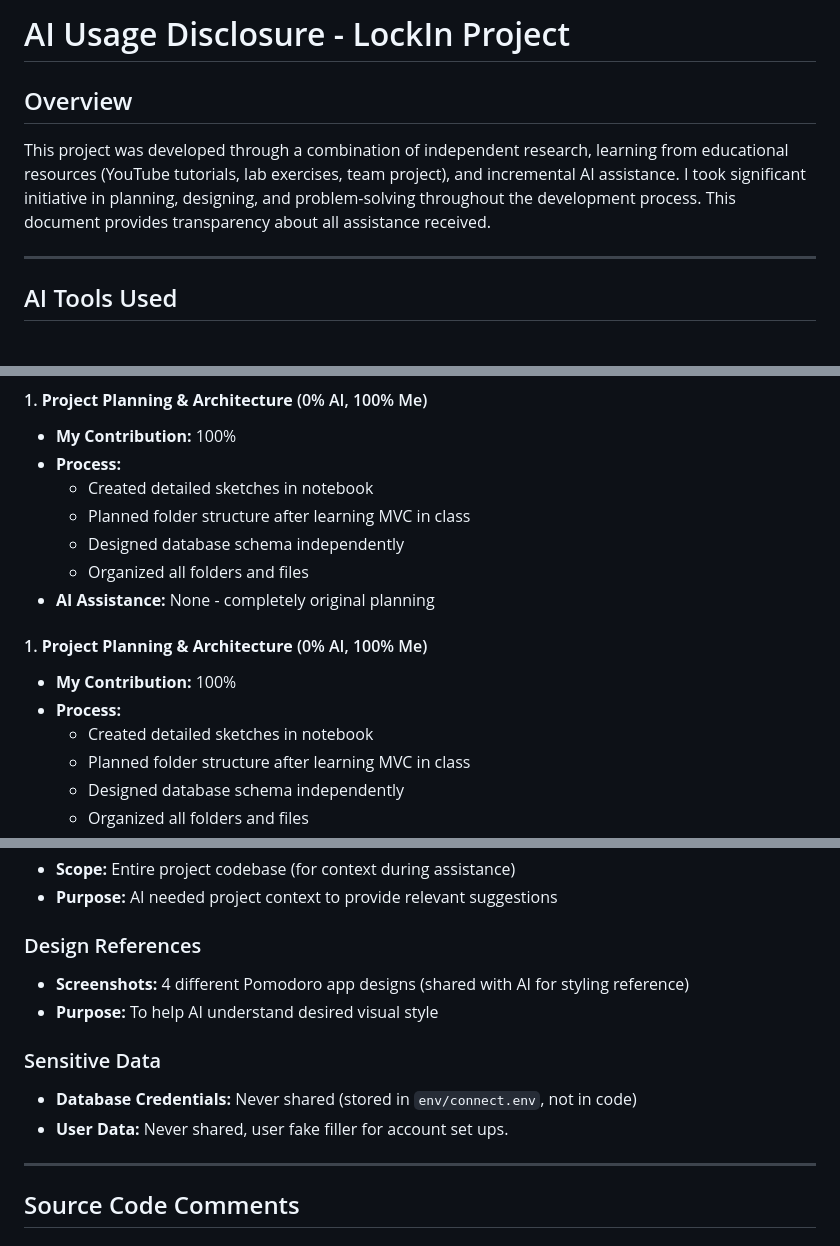
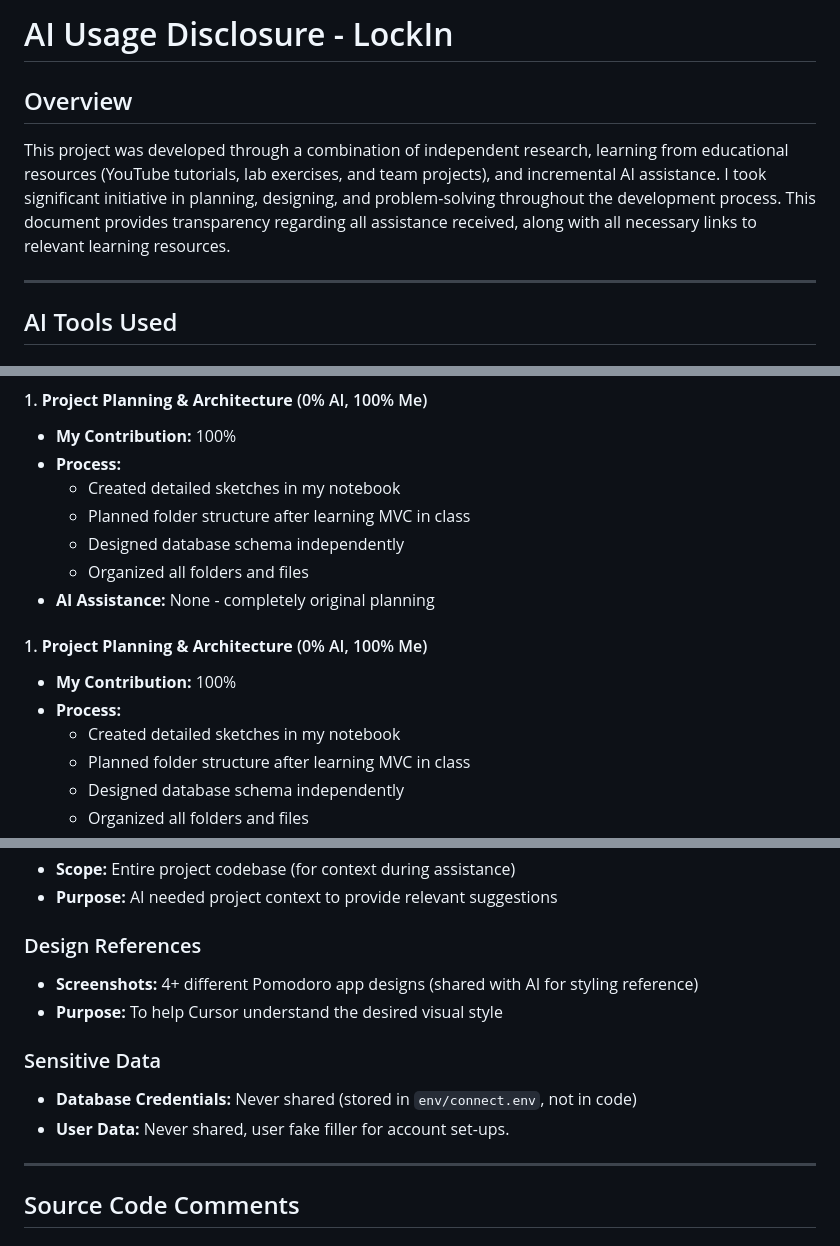
Before and after one commit to Klomegah/FinalProject_Klomegah, a Markdown page: AI_USAGE_DISCLOSURE.md, 3 parts joined by grey strips. Drawn GitHub-style.

```diff
--- a/AI_USAGE_DISCLOSURE.md
+++ b/AI_USAGE_DISCLOSURE.md
@@ -1,8 +1,8 @@
-# AI Usage Disclosure - LockIn Project
+# AI Usage Disclosure - LockIn
 
 ## Overview
 
-This project was developed through a combination of independent research, learning from educational resources (YouTube tutorials, lab exercises, team project), and incremental AI assistance. I took significant initiative in planning, designing, and problem-solving throughout the development process. This document provides transparency about all assistance received.
+This project was developed through a combination of independent research, learning from educational resources (YouTube tutorials, lab exercises, and team projects), and incremental AI assistance. I took significant initiative in planning, designing, and problem-solving throughout the development process. This document provides transparency regarding all assistance received, along with all necessary links to relevant learning resources.
 
 ---
 
@@ -42,7 +42,7 @@ I took a **research-driven, learning-focused approach** to development:
 #### 1. **Project Planning & Architecture** (0% AI, 100% Me)
 - **My Contribution:** 100%
 - **Process:**
-  - Created detailed sketches in notebook
+  - Created detailed sketches in my notebook
   - Planned folder structure after learning MVC in class
   - Designed database schema independently
   - Organized all folders and files
@@ -51,7 +51,7 @@ I took a **research-driven, learning-focused approach** to development:
 #### 1. **Project Planning & Architecture** (0% AI, 100% Me)
 - **My Contribution:** 100%
 - **Process:**
-  - Created detailed sketches in notebook
+  - Created detailed sketches in my notebook
   - Planned folder structure after learning MVC in class
   - Designed database schema independently
   - Organized all folders and files
@@ -304,12 +306,12 @@ I took a **research-driven, learning-focused approach** to development:
 
 
 ### Design References
-- **Screenshots:** 4 different Pomodoro app designs (shared with AI for styling reference)
-- **Purpose:** To help AI understand desired visual style
+- **Screenshots:** 4+ different Pomodoro app designs (shared with AI for styling reference)
+- **Purpose:** To help Cursor understand the desired visual style
 
 ### Sensitive Data
 - **Database Credentials:** Never shared (stored in `env/connect.env`, not in code)
-- **User Data:** Never shared, user fake filler for account set ups.
+- **User Data:** Never shared, user fake filler for account set-ups.
 
 ---
 
```
Also changed, not shown: other parts of AI_USAGE_DISCLOSURE.md (+17 -15 lines).
